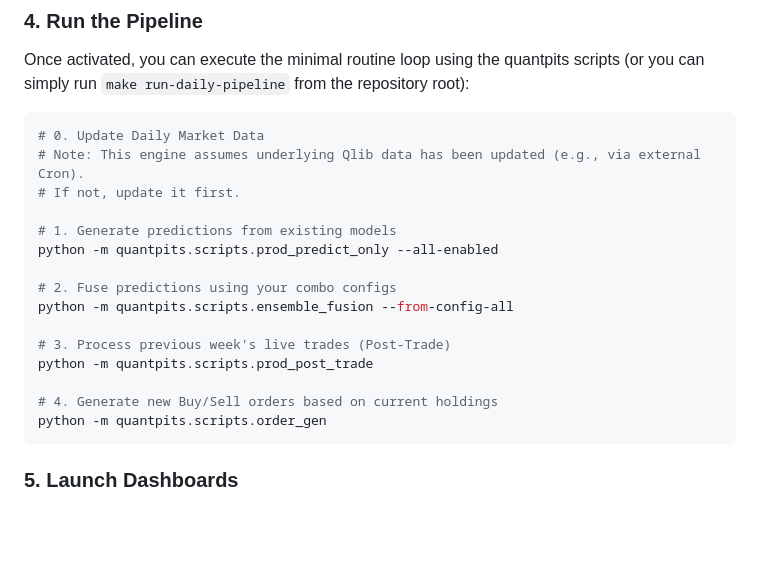
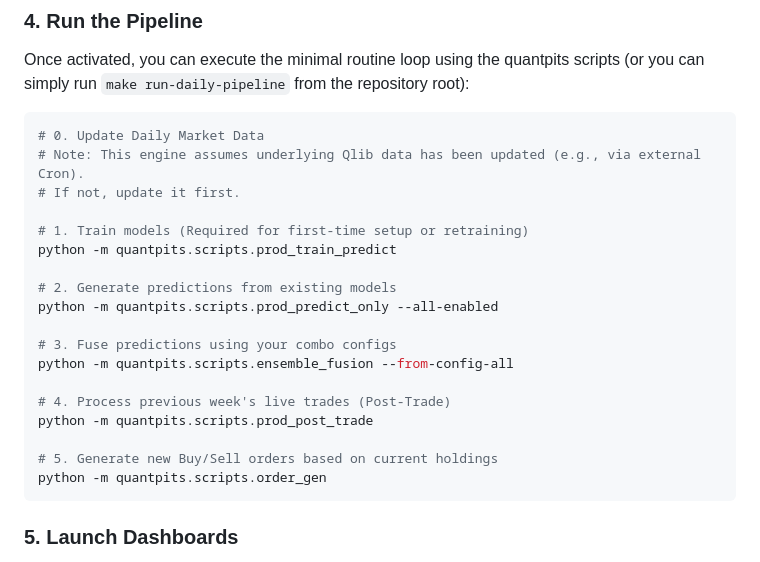
Before and after one commit to DarkLink/QuantPits, a Markdown page: README.md, the part around one of its changes. Rendered like a GitHub page; blank space fills up the shorter version.

````diff
--- a/README.md
+++ b/README.md
@@ -87,16 +86,19 @@ Once activated, you can execute the minimal routine loop using the quantpits scr
 # Note: This engine assumes underlying Qlib data has been updated (e.g., via external Cron).
 # If not, update it first.
 
-# 1. Generate predictions from existing models
+# 1. Train models (Required for first-time setup or retraining)
+python -m quantpits.scripts.prod_train_predict
+
+# 2. Generate predictions from existing models
 python -m quantpits.scripts.prod_predict_only --all-enabled
 
-# 2. Fuse predictions using your combo configs
+# 3. Fuse predictions using your combo configs
 python -m quantpits.scripts.ensemble_fusion --from-config-all
 
-# 3. Process previous week's live trades (Post-Trade)
+# 4. Process previous week's live trades (Post-Trade)
 python -m quantpits.scripts.prod_post_trade
 
-# 4. Generate new Buy/Sell orders based on current holdings
+# 5. Generate new Buy/Sell orders based on current holdings
 python -m quantpits.scripts.order_gen
 ```
 
````
Also changed, not shown: other parts of README.md (+0 -1 lines), README_zh.md (+7 -5 lines).
